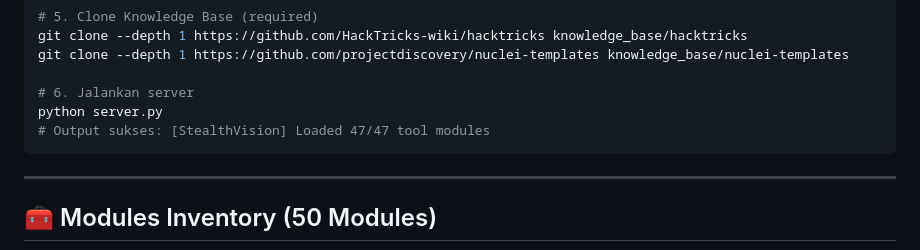
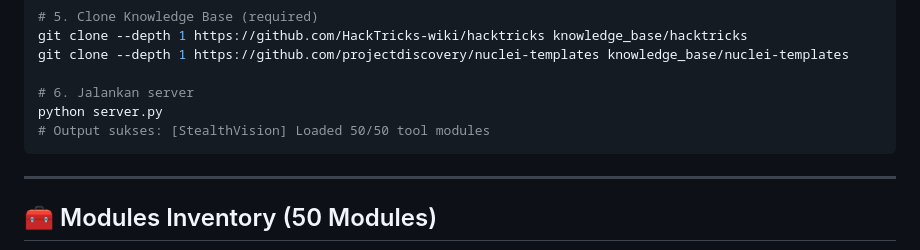
Before and after one commit to sylncereyes/bugbounty-mcp, a Markdown page: README.md, the part around the change. GitHub-like rendering.

Commit message:
Update README output message to 50 modules

````diff
--- a/README.md
+++ b/README.md
@@ -61,7 +61,7 @@ git clone --depth 1 https://github.com/projectdiscovery/nuclei-templates knowled
 
 # 6. Jalankan server
 python server.py
-# Output sukses: [StealthVision] Loaded 47/47 tool modules
+# Output sukses: [StealthVision] Loaded 50/50 tool modules
 ```
 
 ---
````
